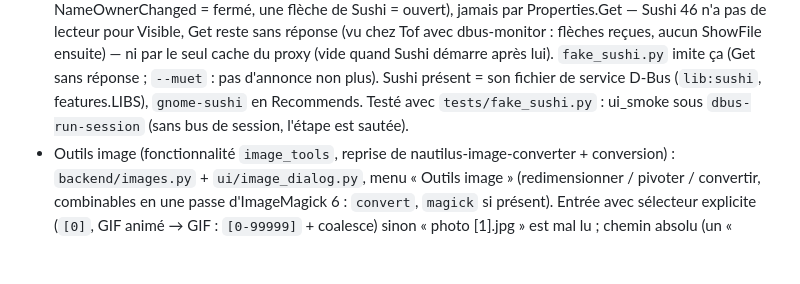
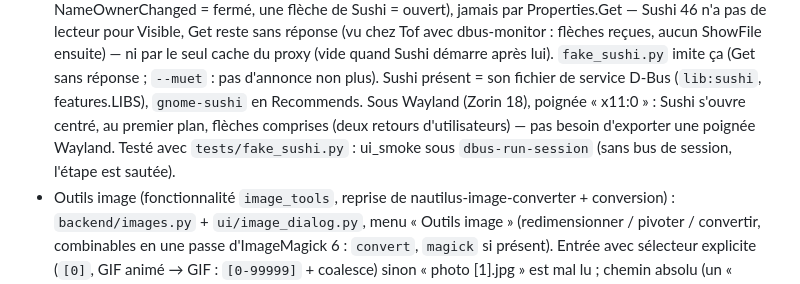
Before and after one commit to ToFpon/Odysseus, a Markdown page: CLAUDE.md, the part around the change. GitHub-like rendering; blank space fills up the shorter version.

Commit message:
CLAUDE.md : aperçu Sushi vérifié sous Wayland par des utilisateurs
Co-Authored-By: Claude Opus 5.5 <noreply@anthropic.com>
Claude-Session: https://claude.ai/code/session_01DLrkgZZZBUMYUUihuPcv9t

```diff
--- a/CLAUDE.md
+++ b/CLAUDE.md
@@ -252,7 +252,9 @@ fenêtre de recherche dans le contenu.
   46 n'a pas de lecteur pour Visible, Get reste sans réponse (vu chez Tof avec dbus-monitor : flèches
   reçues, aucun ShowFile ensuite) — ni par le seul cache du proxy (vide quand Sushi démarre après lui).
   `fake_sushi.py` imite ça (Get sans réponse ; `--muet` : pas d'annonce non plus). Sushi présent = son fichier de service D-Bus (`lib:sushi`, features.LIBS),
-  `gnome-sushi` en Recommends. Testé avec `tests/fake_sushi.py` : ui_smoke sous `dbus-run-session`
+  `gnome-sushi` en Recommends. Sous Wayland (Zorin 18), poignée « x11:0 » : Sushi s'ouvre centré, au
+  premier plan, flèches comprises (deux retours d'utilisateurs) — pas besoin d'exporter une poignée
+  Wayland. Testé avec `tests/fake_sushi.py` : ui_smoke sous `dbus-run-session`
   (sans bus de session, l'étape est sautée).
 - Outils image (fonctionnalité `image_tools`, reprise de nautilus-image-converter + conversion) :
   `backend/images.py` + `ui/image_dialog.py`, menu « Outils image » (redimensionner / pivoter / convertir,
```
